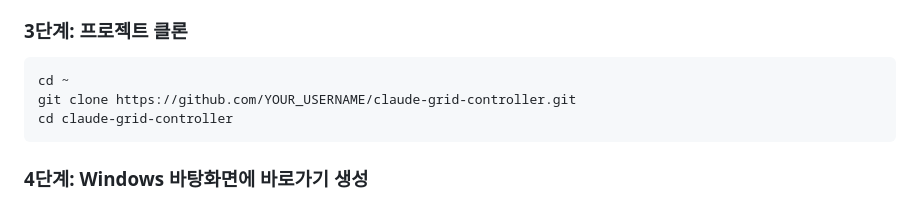
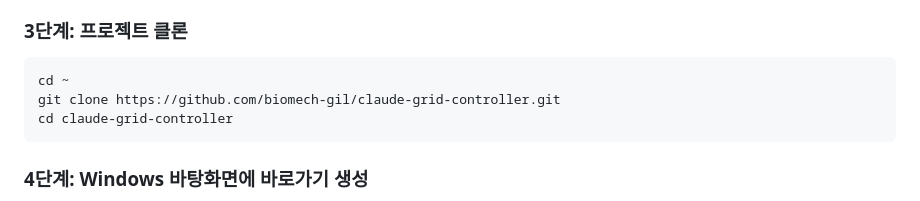
Before and after one commit to biomech-gil/claude-grid-controller, a Markdown page: README.md, the part around the change. Drawn GitHub-style.

Commit message:
Update README with correct GitHub username

````diff
--- a/README.md
+++ b/README.md
@@ -73,7 +73,7 @@ sudo npm install -g @anthropic-ai/claude-code
 
 ```bash
 cd ~
-git clone https://github.com/YOUR_USERNAME/claude-grid-controller.git
+git clone https://github.com/biomech-gil/claude-grid-controller.git
 cd claude-grid-controller
 ```
 
````
